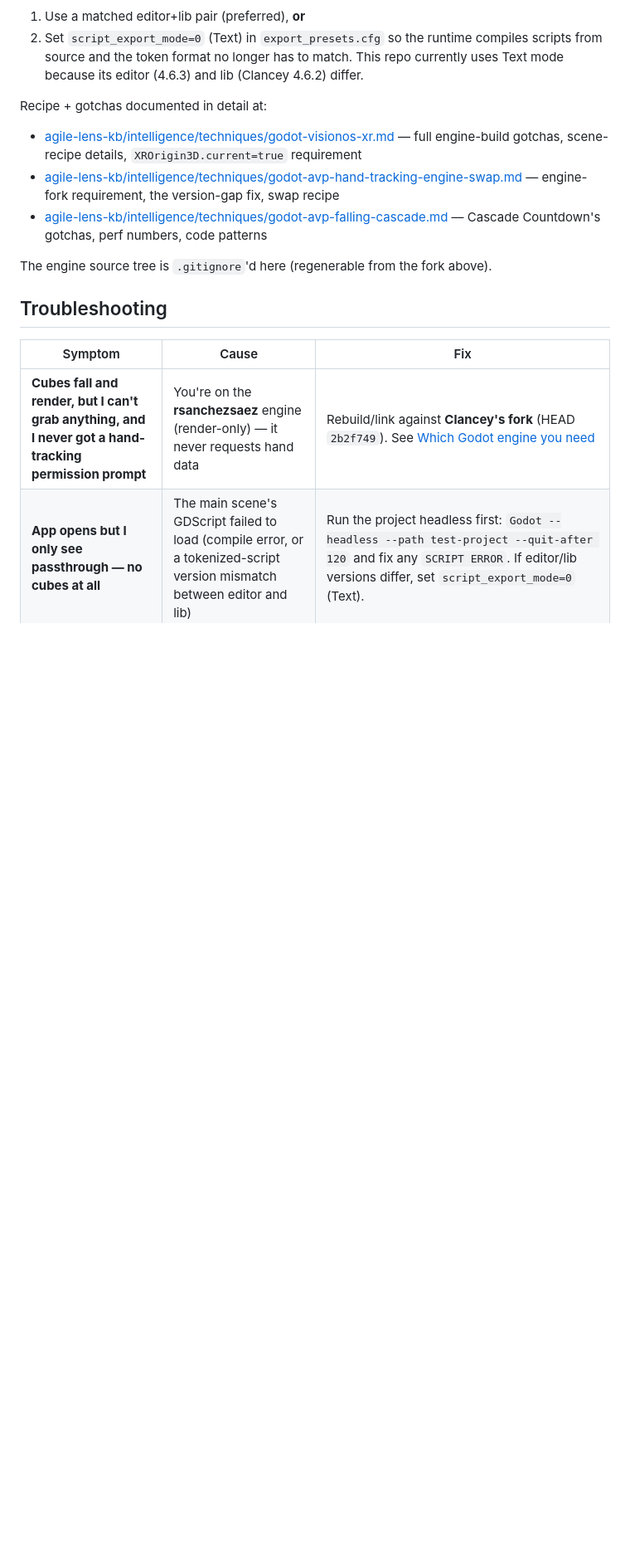
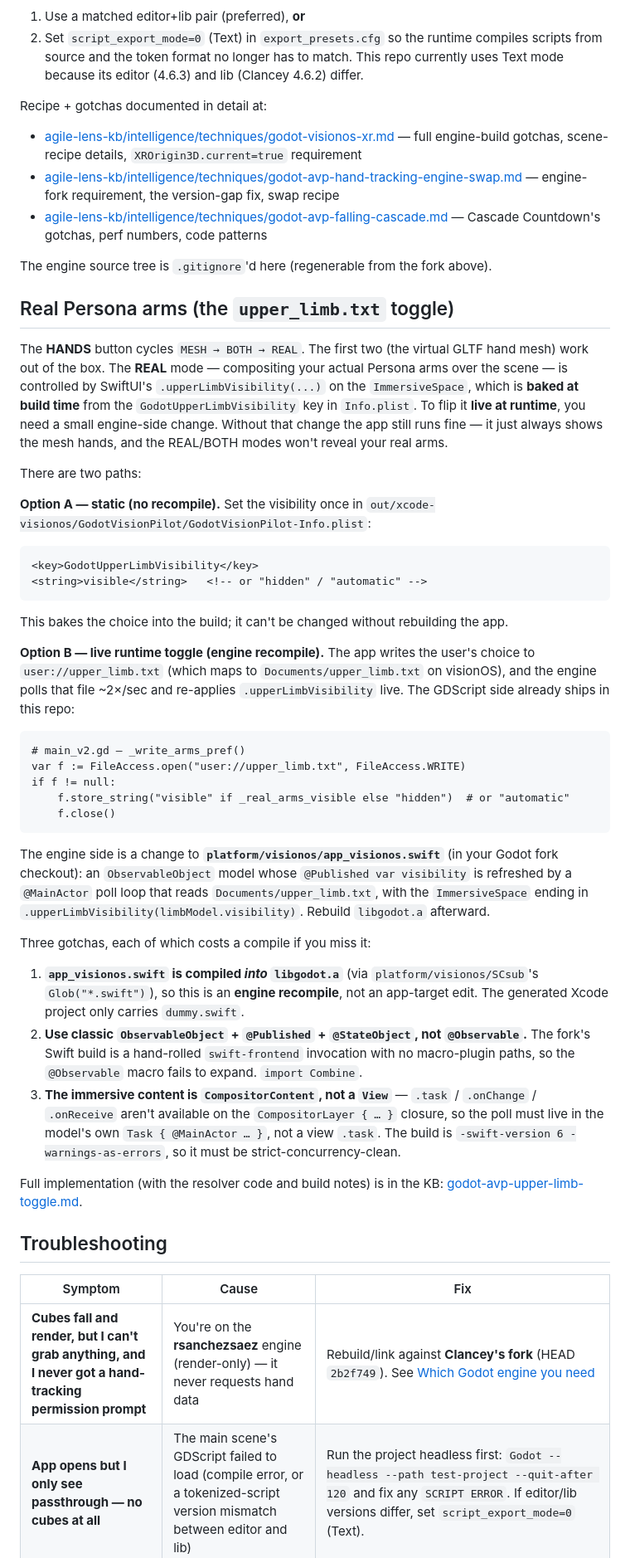
Before and after one commit to ibrews/godot-avp-cascade, a Markdown page: README.md, the part around one of its changes. Shown at 83% size. Rendered like a GitHub page; blank space fills up the shorter version.

Commit message:
docs(readme): document upper_limb.txt real-arms toggle — engine-patch vs static Info.plist paths + gotchas

````diff
--- a/README.md
+++ b/README.md
@@ -135,6 +135,36 @@ Recipe + gotchas documented in detail at:
 
 The engine source tree is `.gitignore`'d here (regenerable from the fork above).
 
+## Real Persona arms (the `upper_limb.txt` toggle)
+
+The **HANDS** button cycles `MESH → BOTH → REAL`. The first two (the virtual GLTF hand mesh) work out of the box. The **REAL** mode — compositing your actual Persona arms over the scene — is controlled by SwiftUI's `.upperLimbVisibility(...)` on the `ImmersiveSpace`, which is **baked at build time** from the `GodotUpperLimbVisibility` key in `Info.plist`. To flip it **live at runtime**, you need a small engine-side change. Without that change the app still runs fine — it just always shows the mesh hands, and the REAL/BOTH modes won't reveal your real arms.
+
+There are two paths:
+
+**Option A — static (no recompile).** Set the visibility once in `out/xcode-visionos/GodotVisionPilot/GodotVisionPilot-Info.plist`:
+```xml
+<key>GodotUpperLimbVisibility</key>
+<string>visible</string>   <!-- or "hidden" / "automatic" -->
+```
+This bakes the choice into the build; it can't be changed without rebuilding the app.
+
+**Option B — live runtime toggle (engine recompile).** The app writes the user's choice to `user://upper_limb.txt` (which maps to `Documents/upper_limb.txt` on visionOS), and the engine polls that file ~2×/sec and re-applies `.upperLimbVisibility` live. The GDScript side already ships in this repo:
+```gdscript
+# main_v2.gd — _write_arms_pref()
+var f := FileAccess.open("user://upper_limb.txt", FileAccess.WRITE)
+if f != null:
+    f.store_string("visible" if _real_arms_visible else "hidden")  # or "automatic"
+    f.close()
+```
+The engine side is a change to **`platform/visionos/app_visionos.swift`** (in your Godot fork checkout): an `ObservableObject` model whose `@Published var visibility` is refreshed by a `@MainActor` poll loop that reads `Documents/upper_limb.txt`, with the `ImmersiveSpace` ending in `.upperLimbVisibility(limbModel.visibility)`. Rebuild `libgodot.a` afterward.
+
+Three gotchas, each of which costs a compile if you miss it:
+1. **`app_visionos.swift` is compiled *into* `libgodot.a`** (via `platform/visionos/SCsub`'s `Glob("*.swift")`), so this is an **engine recompile**, not an app-target edit. The generated Xcode project only carries `dummy.swift`.
+2. **Use classic `ObservableObject` + `@Published` + `@StateObject`, not `@Observable`.** The fork's Swift build is a hand-rolled `swift-frontend` invocation with no macro-plugin paths, so the `@Observable` macro fails to expand. `import Combine`.
+3. **The immersive content is `CompositorContent`, not a `View`** — `.task` / `.onChange` / `.onReceive` aren't available on the `CompositorLayer { … }` closure, so the poll must live in the model's own `Task { @MainActor … }`, not a view `.task`. The build is `-swift-version 6 -warnings-as-errors`, so it must be strict-concurrency-clean.
+
+Full implementation (with the resolver code and build notes) is in the KB: [godot-avp-upper-limb-toggle.md](https://github.com/AgileLens/agile-lens-kb/blob/master/intelligence/techniques/godot-avp-upper-limb-toggle.md).
+
 ## Troubleshooting
 
 | Symptom | Cause | Fix |
````
Also changed, not shown: other parts of README.md (+1 -0 lines).
